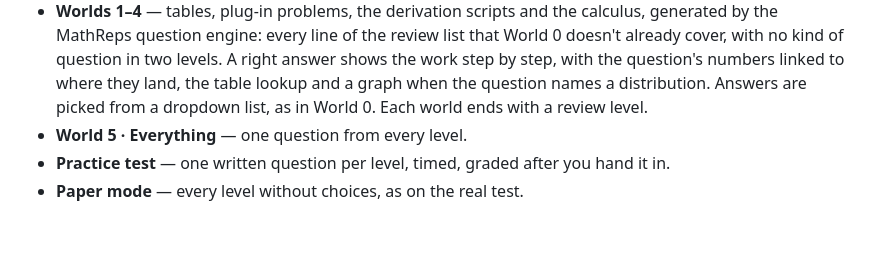
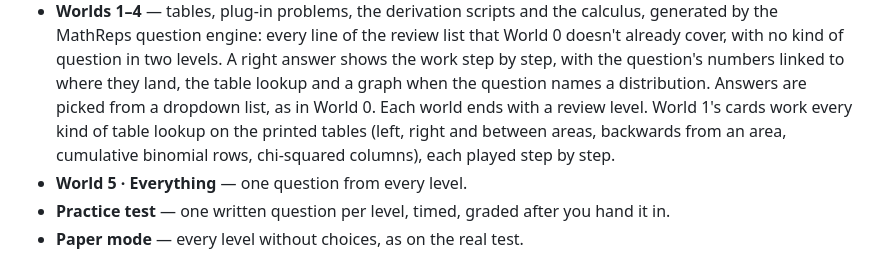
Before and after one commit to NicholasBurgo/MathArcade, a Markdown page: README.md, the part around the change. Drawn GitHub-style; blank space fills up the shorter version.

Commit message:
Describe World 1's table walkthroughs in the README
Co-Authored-By: Claude Opus 5.5 <noreply@anthropic.com>

```diff
--- a/README.md
+++ b/README.md
@@ -45,7 +45,9 @@ a right answer plays an animation that works the problem out.
   doesn't already cover, with no kind of question in two levels. A right answer shows the
   work step by step, with the question's numbers linked to where they land, the table
   lookup and a graph when the question names a distribution. Answers are picked from a
-  dropdown list, as in World 0. Each world ends with a review level.
+  dropdown list, as in World 0. Each world ends with a review level. World 1's cards work
+  every kind of table lookup on the printed tables (left, right and between areas, backwards
+  from an area, cumulative binomial rows, chi-squared columns), each played step by step.
 - **World 5 · Everything** — one question from every level.
 - **Practice test** — one written question per level, timed, graded after you hand it in.
 - **Paper mode** — every level without choices, as on the real test.
```
